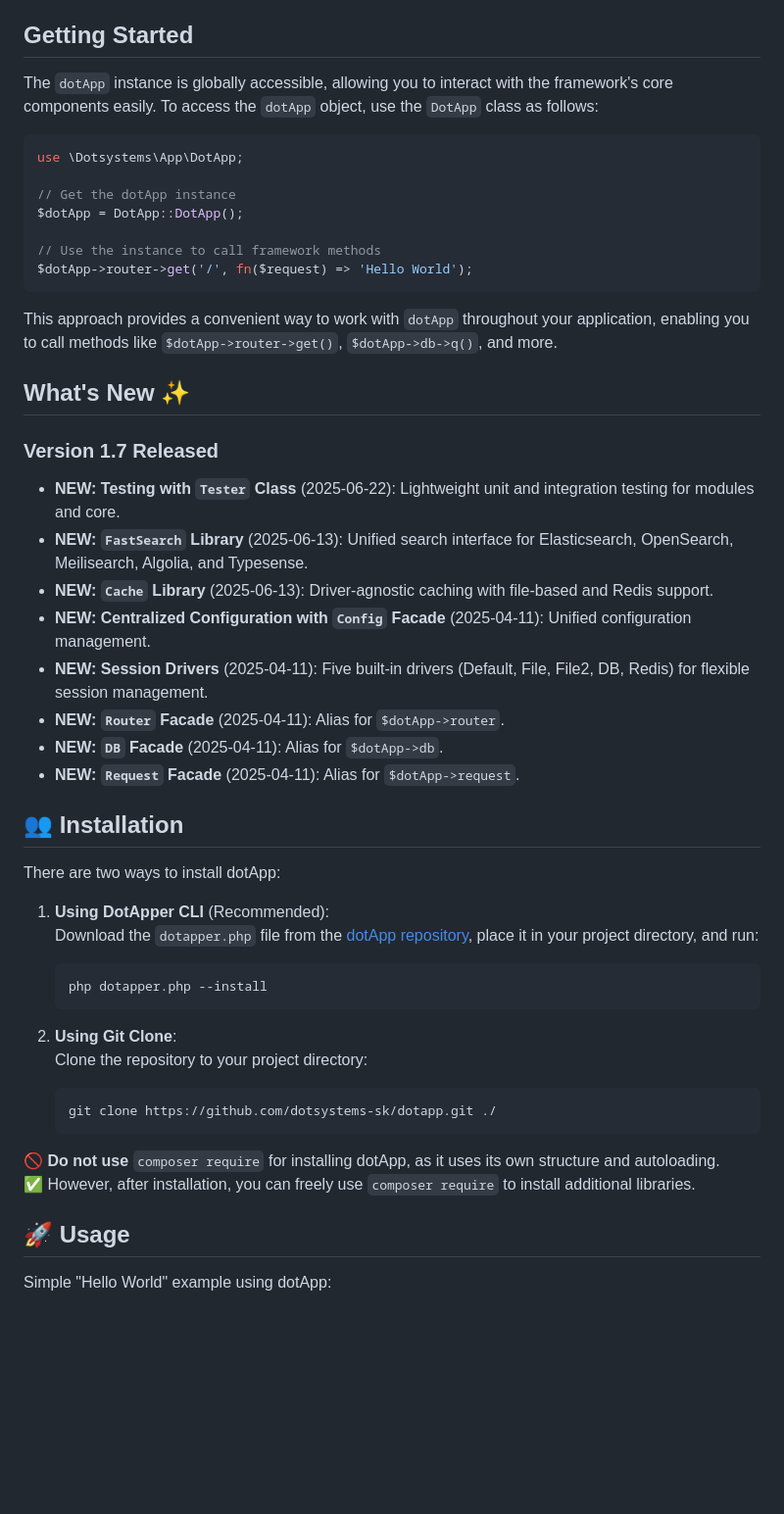
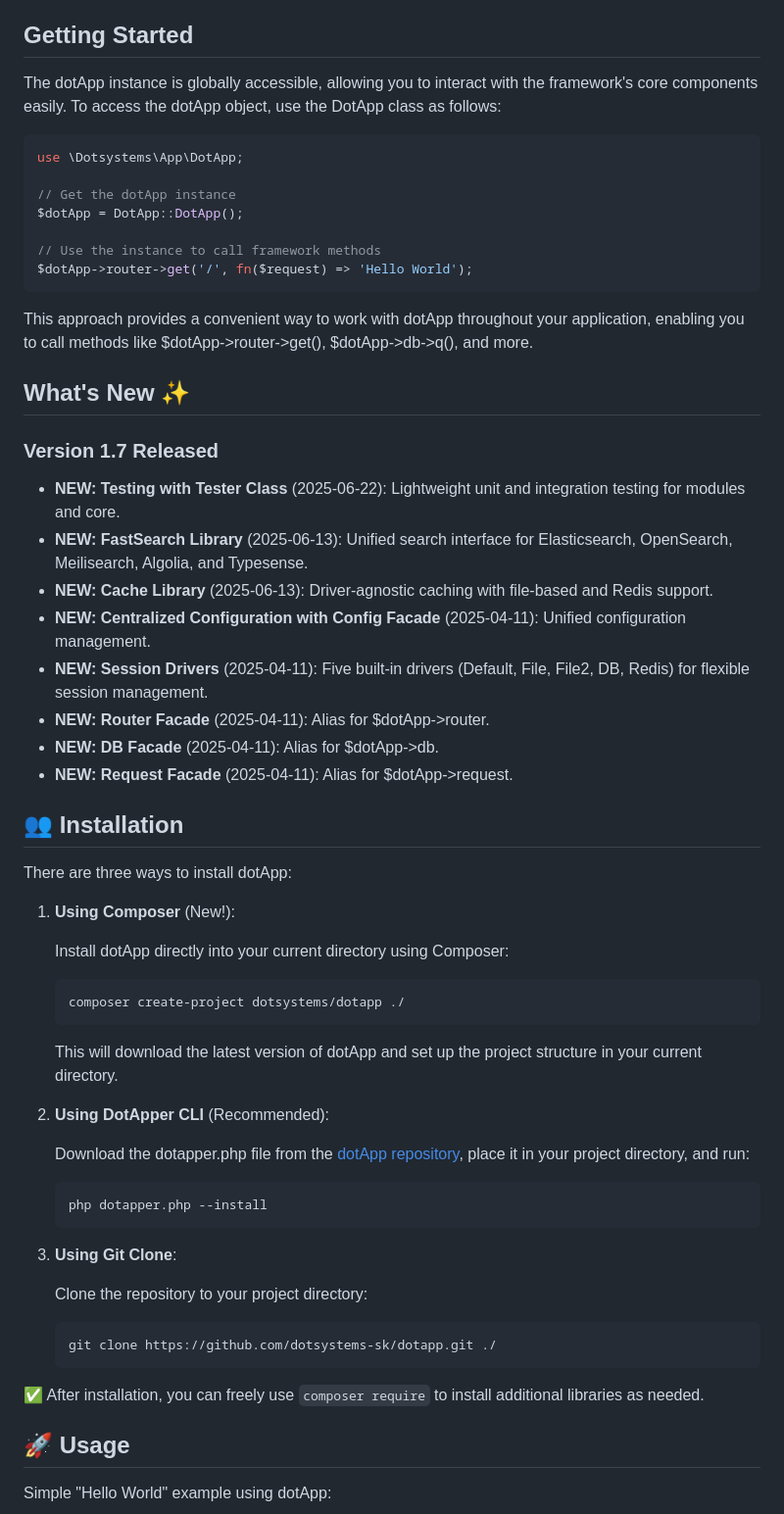
Before and after one commit to dotsystems-sk/DotApp, a Markdown page: README.md, the part around one of its changes. Shown at 98% size. Drawn GitHub-style; blank space fills up the shorter version.

Commit message:
DotApp PHP framework 1.7

````diff
--- a/README.md
+++ b/README.md
@@ -21,7 +26,7 @@ We’re actively developing **Connector**, a powerful JS and PHP library integra
 
 ## Getting Started
 
-The `dotApp` instance is globally accessible, allowing you to interact with the framework's core components easily. To access the `dotApp` object, use the `DotApp` class as follows:
+The dotApp instance is globally accessible, allowing you to interact with the framework's core components easily. To access the dotApp object, use the DotApp class as follows:
 
 ```php
 use \Dotsystems\App\DotApp;
@@ -33,38 +38,52 @@ $dotApp = DotApp::DotApp();
 $dotApp->router->get('/', fn($request) => 'Hello World');
 ```
 
-This approach provides a convenient way to work with `dotApp` throughout your application, enabling you to call methods like `$dotApp->router->get()`, `$dotApp->db->q()`, and more.
+This approach provides a convenient way to work with dotApp throughout your application, enabling you to call methods like $dotApp->router->get(), $dotApp->db->q(), and more.
 
 ## What's New ✨
 
 ### Version 1.7 Released
-- **NEW: Testing with `Tester` Class** (2025-06-22): Lightweight unit and integration testing for modules and core.
-- **NEW: `FastSearch` Library** (2025-06-13): Unified search interface for Elasticsearch, OpenSearch, Meilisearch, Algolia, and Typesense.
-- **NEW: `Cache` Library** (2025-06-13): Driver-agnostic caching with file-based and Redis support.
-- **NEW: Centralized Configuration with `Config` Facade** (2025-04-11): Unified configuration management.
+
+- **NEW: Testing with Tester Class** (2025-06-22): Lightweight unit and integration testing for modules and core.
+- **NEW: FastSearch Library** (2025-06-13): Unified search interface for Elasticsearch, OpenSearch, Meilisearch, Algolia, and Typesense.
+- **NEW: Cache Library** (2025-06-13): Driver-agnostic caching with file-based and Redis support.
+- **NEW: Centralized Configuration with Config Facade** (2025-04-11): Unified configuration management.
 - **NEW: Session Drivers** (2025-04-11): Five built-in drivers (Default, File, File2, DB, Redis) for flexible session management.
-- **NEW: `Router` Facade** (2025-04-11): Alias for `$dotApp->router`.
-- **NEW: `DB` Facade** (2025-04-11): Alias for `$dotApp->db`.
-- **NEW: `Request` Facade** (2025-04-11): Alias for `$dotApp->request`.
+- **NEW: Router Facade** (2025-04-11): Alias for $dotApp->router.
+- **NEW: DB Facade** (2025-04-11): Alias for $dotApp->db.
+- **NEW: Request Facade** (2025-04-11): Alias for $dotApp->request.
 
 ## 👥 Installation
 
-There are two ways to install dotApp:
+There are three ways to install dotApp:
 
-1. **Using DotApper CLI** (Recommended):
-   Download the `dotapper.php` file from the [dotApp repository](https://github.com/dotsystems-sk/dotapp), place it in your project directory, and run:
+1. **Using Composer** (New!):
+
+   Install dotApp directly into your current directory using Composer:
+
+   ```bash
+   composer create-project dotsystems/dotapp ./
+   ```
+
+   This will download the latest version of dotApp and set up the project structure in your current directory.
+
+2. **Using DotApper CLI** (Recommended):
+
+   Download the dotapper.php file from the [dotApp repository](https://github.com/dotsystems-sk/dotapp), place it in your project directory, and run:
+
    ```bash
    php dotapper.php --install
    ```
 
-2. **Using Git Clone**:
+3. **Using Git Clone**:
+
    Clone the repository to your project directory:
+
    ```bash
    git clone https://github.com/dotsystems-sk/dotapp.git ./
    ```
 
-🚫 **Do not use** `composer require` for installing dotApp, as it uses its own structure and autoloading.
-✅ However, after installation, you can freely use `composer require` to install additional libraries.
+✅ After installation, you can freely use `composer require` to install additional libraries as needed.
 
 ## 🚀 Usage
 
````
Also changed, not shown: other parts of README.md (+12 -1 lines).
